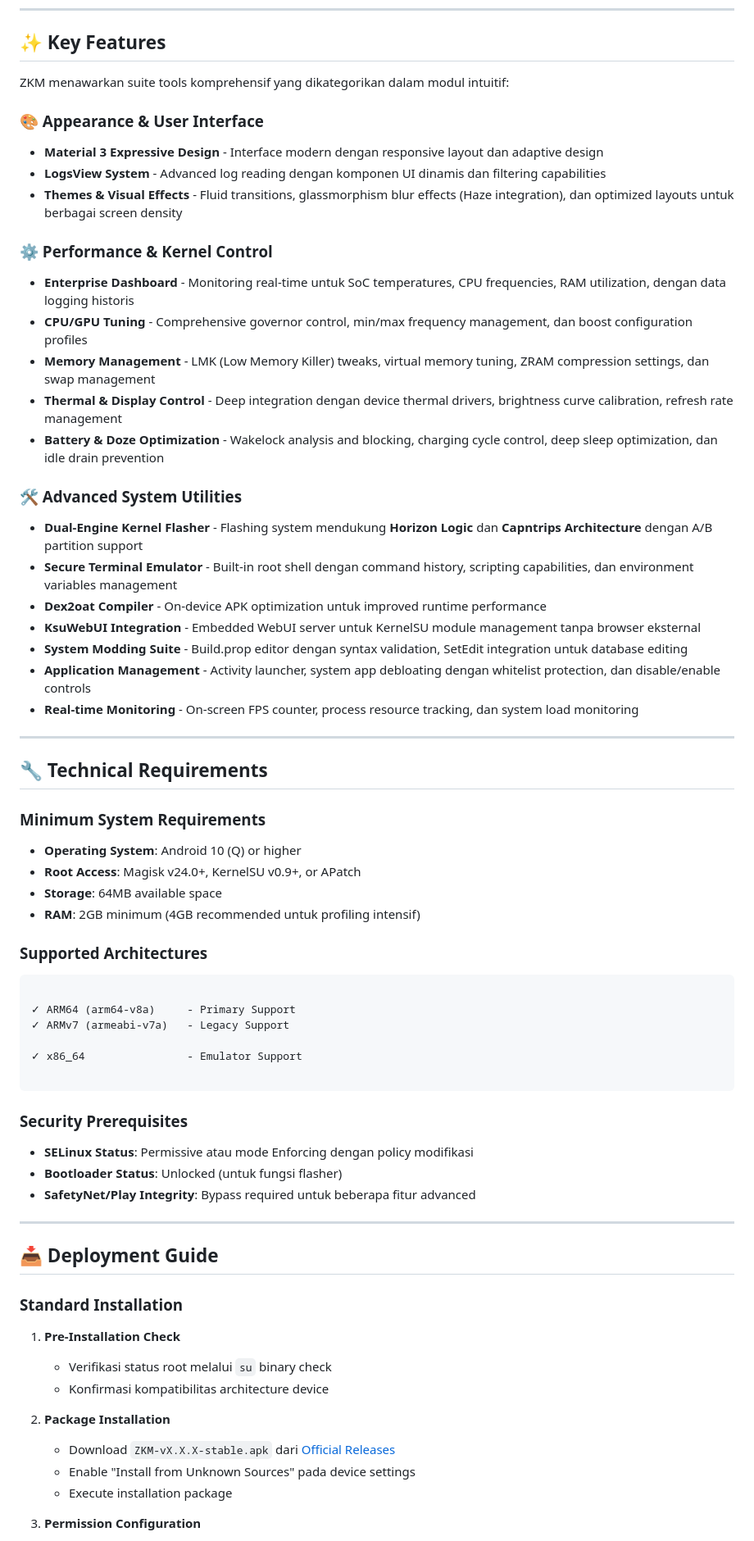
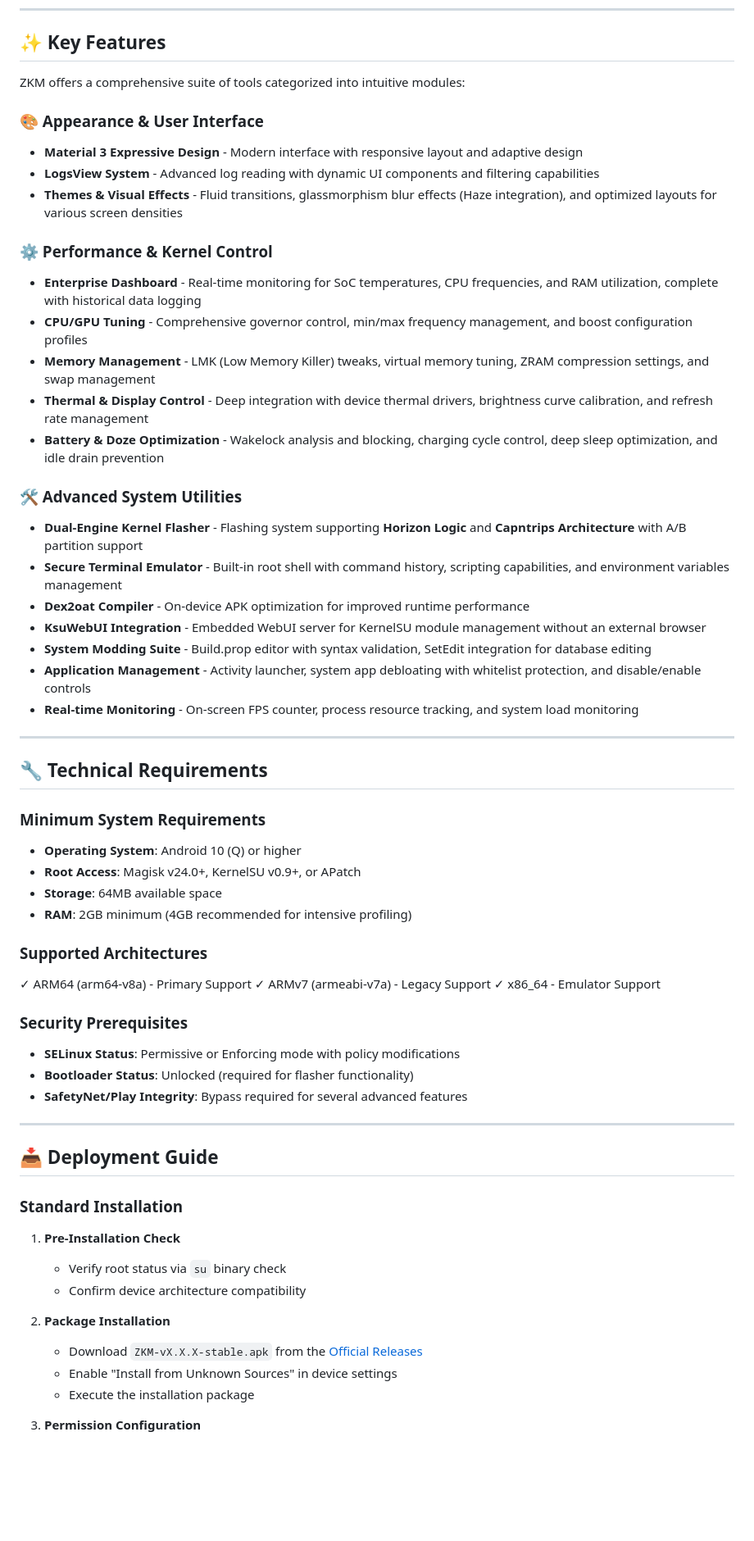
Before and after one commit to ZUANVFX01/ZKM, a Markdown page: README.md, the part around one of its changes. Shown at 82% size. Drawn GitHub-style; blank space fills up the shorter version.

Commit message:
Translate README content from Indonesian to English

````diff
--- a/README.md
+++ b/README.md
@@ -67,28 +67,28 @@ Kami percaya bahwa kontrol mendalam terhadap sistem mobile tidak harus mengorban
 
 ## ✨ Key Features
 
-ZKM menawarkan suite tools komprehensif yang dikategorikan dalam modul intuitif:
+ZKM offers a comprehensive suite of tools categorized into intuitive modules:
 
 ### 🎨 Appearance & User Interface
-* **Material 3 Expressive Design** - Interface modern dengan responsive layout dan adaptive design
-* **LogsView System** - Advanced log reading dengan komponen UI dinamis dan filtering capabilities
-* **Themes & Visual Effects** - Fluid transitions, glassmorphism blur effects (Haze integration), dan optimized layouts untuk berbagai screen density
+* **Material 3 Expressive Design** - Modern interface with responsive layout and adaptive design
+* **LogsView System** - Advanced log reading with dynamic UI components and filtering capabilities
+* **Themes & Visual Effects** - Fluid transitions, glassmorphism blur effects (Haze integration), and optimized layouts for various screen densities
 
 ### ⚙️ Performance & Kernel Control
-* **Enterprise Dashboard** - Monitoring real-time untuk SoC temperatures, CPU frequencies, RAM utilization, dengan data logging historis
-* **CPU/GPU Tuning** - Comprehensive governor control, min/max frequency management, dan boost configuration profiles
-* **Memory Management** - LMK (Low Memory Killer) tweaks, virtual memory tuning, ZRAM compression settings, dan swap management
-* **Thermal & Display Control** - Deep integration dengan device thermal drivers, brightness curve calibration, refresh rate management
-* **Battery & Doze Optimization** - Wakelock analysis and blocking, charging cycle control, deep sleep optimization, dan idle drain prevention
+* **Enterprise Dashboard** - Real-time monitoring for SoC temperatures, CPU frequencies, and RAM utilization, complete with historical data logging
+* **CPU/GPU Tuning** - Comprehensive governor control, min/max frequency management, and boost configuration profiles
+* **Memory Management** - LMK (Low Memory Killer) tweaks, virtual memory tuning, ZRAM compression settings, and swap management
+* **Thermal & Display Control** - Deep integration with device thermal drivers, brightness curve calibration, and refresh rate management
+* **Battery & Doze Optimization** - Wakelock analysis and blocking, charging cycle control, deep sleep optimization, and idle drain prevention
 
 ### 🛠️ Advanced System Utilities
-* **Dual-Engine Kernel Flasher** - Flashing system mendukung **Horizon Logic** dan **Capntrips Architecture** dengan A/B partition support
-* **Secure Terminal Emulator** - Built-in root shell dengan command history, scripting capabilities, dan environment variables management
-* **Dex2oat Compiler** - On-device APK optimization untuk improved runtime performance
-* **KsuWebUI Integration** - Embedded WebUI server untuk KernelSU module management tanpa browser eksternal
-* **System Modding Suite** - Build.prop editor dengan syntax validation, SetEdit integration untuk database editing
-* **Application Management** - Activity launcher, system app debloating dengan whitelist protection, dan disable/enable controls
-* **Real-time Monitoring** - On-screen FPS counter, process resource tracking, dan system load monitoring
+* **Dual-Engine Kernel Flasher** - Flashing system supporting **Horizon Logic** and **Capntrips Architecture** with A/B partition support
+* **Secure Terminal Emulator** - Built-in root shell with command history, scripting capabilities, and environment variables management
+* **Dex2oat Compiler** - On-device APK optimization for improved runtime performance
+* **KsuWebUI Integration** - Embedded WebUI server for KernelSU module management without an external browser
+* **System Modding Suite** - Build.prop editor with syntax validation, SetEdit integration for database editing
+* **Application Management** - Activity launcher, system app debloating with whitelist protection, and disable/enable controls
+* **Real-time Monitoring** - On-screen FPS counter, process resource tracking, and system load monitoring
 
 ---
 
@@ -98,22 +98,18 @@ ZKM menawarkan suite tools komprehensif yang dikategorikan dalam modul intuitif:
 - **Operating System**: Android 10 (Q) or higher
 - **Root Access**: Magisk v24.0+, KernelSU v0.9+, or APatch
 - **Storage**: 64MB available space
-- **RAM**: 2GB minimum (4GB recommended untuk profiling intensif)
+- **RAM**: 2GB minimum (4GB recommended for intensive profiling)
 
 ### Supported Architectures
-```
 
 ✓ ARM64 (arm64-v8a)     - Primary Support
 ✓ ARMv7 (armeabi-v7a)   - Legacy Support
-
 ✓ x86_64                - Emulator Support
 
-```
-
 ### Security Prerequisites
-- **SELinux Status**: Permissive atau mode Enforcing dengan policy modifikasi
-- **Bootloader Status**: Unlocked (untuk fungsi flasher)
-- **SafetyNet/Play Integrity**: Bypass required untuk beberapa fitur advanced
+- **SELinux Status**: Permissive or Enforcing mode with policy modifications
+- **Bootloader Status**: Unlocked (required for flasher functionality)
+- **SafetyNet/Play Integrity**: Bypass required for several advanced features
 
 ---
 
@@ -121,12 +117,12 @@ ZKM menawarkan suite tools komprehensif yang dikategorikan dalam modul intuitif:
 
 ### Standard Installation
 1. **Pre-Installation Check**
-   - Verifikasi status root melalui `su` binary check
-   - Konfirmasi kompatibilitas architecture device
+   - Verify root status via `su` binary check
+   - Confirm device architecture compatibility
 
 2. **Package Installation**
-   - Download `ZKM-vX.X.X-stable.apk` dari [Official Releases](../../releases)
-   - Enable "Install from Unknown Sources" pada device settings
-   - Execute installation package
+   - Download `ZKM-vX.X.X-stable.apk` from the [Official Releases](../../releases)
+   - Enable "Install from Unknown Sources" in device settings
+   - Execute the installation package
 
 3. **Permission Configuration**
````
Also changed, not shown: other parts of README.md (+21 -21 lines).
